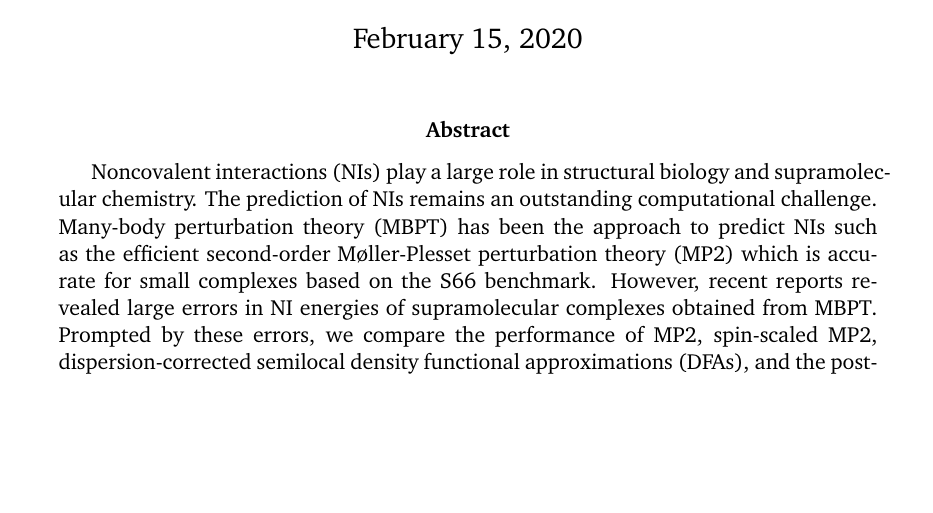
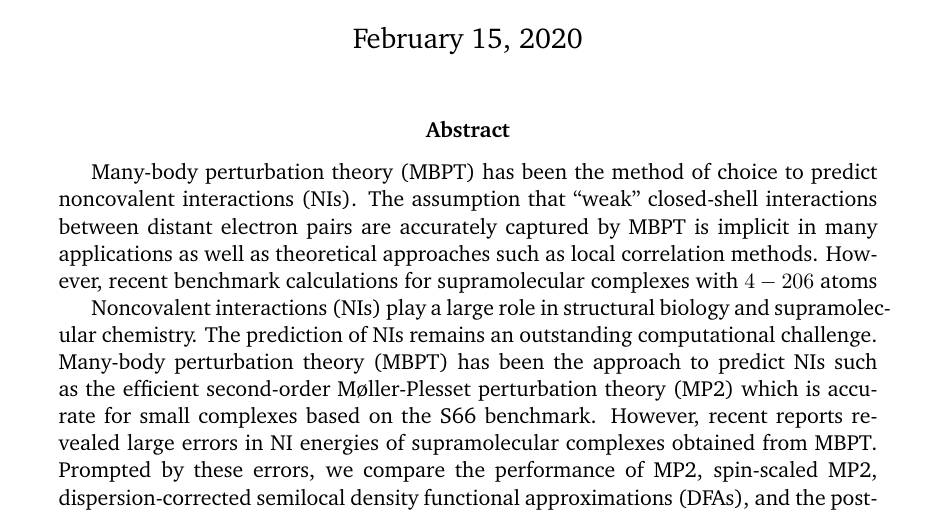
Before and after one commit to bdnguye2/conferences, a LaTeX paper (davis_2020/abstract.tex): part of the page, cut so that both start at the same text, the shorter picture padded with empty space. Compiled offline with pdfLaTeX.

Commit message:
work in progress abstract

```diff
--- a/davis_2020/abstract.tex
+++ b/davis_2020/abstract.tex
@@ -34,6 +34,13 @@
 \maketitle
 
 \begin{abstract}
+  Many-body perturbation theory (MBPT) has been the method of choice to
+  predict noncovalent interactions (NIs). The assumption that ``weak''
+  closed-shell interactions between distant electron pairs are accurately
+  captured by MBPT is implicit in many applications as well as theoretical
+  approaches such as local correlation methods. However, recent benchmark
+  calculations for supramolecular complexes with $4-206$ atoms
+
   Noncovalent interactions (NIs) play a large role in structural biology
   and supramolecular chemistry. The prediction of NIs remains an outstanding
   computational challenge. Many-body perturbation theory (MBPT) has been the
```
Also changed, not shown: davis_2020/abstract.tex (2 more changed lines).
